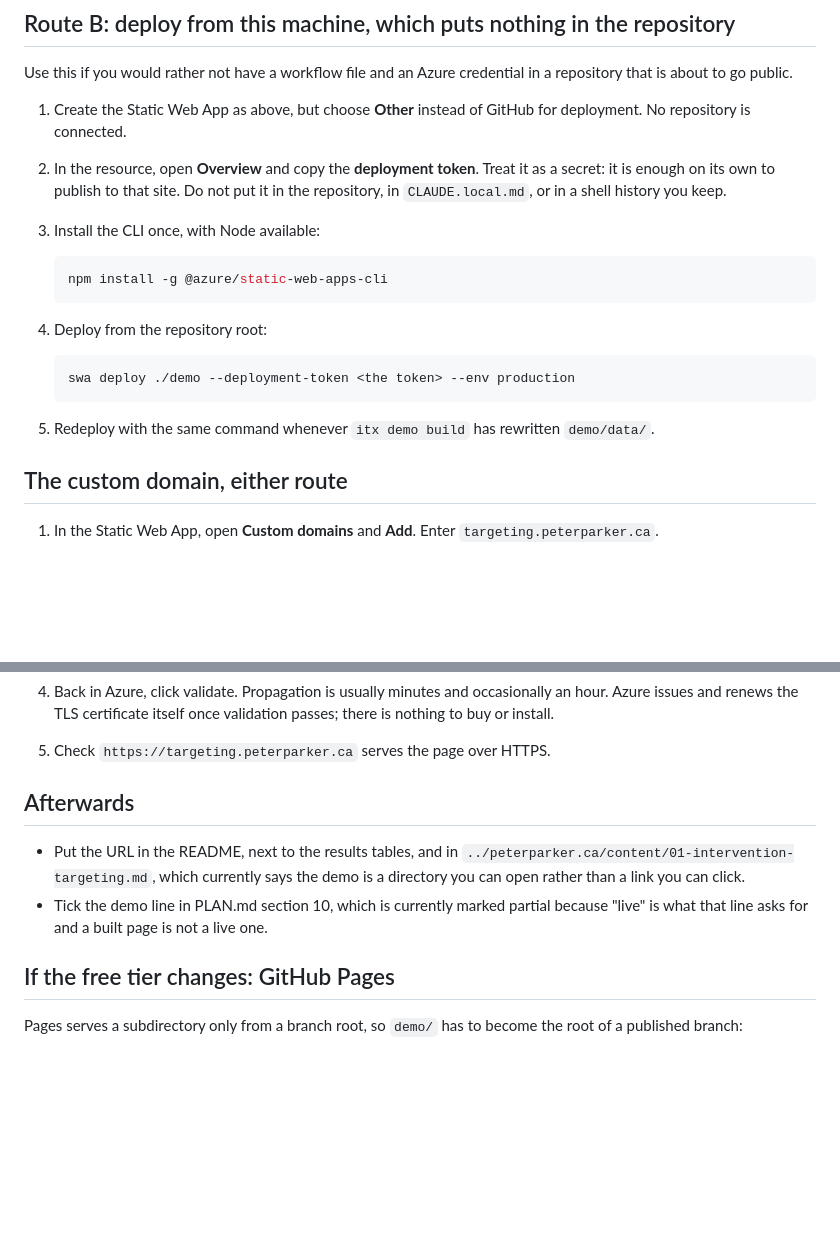
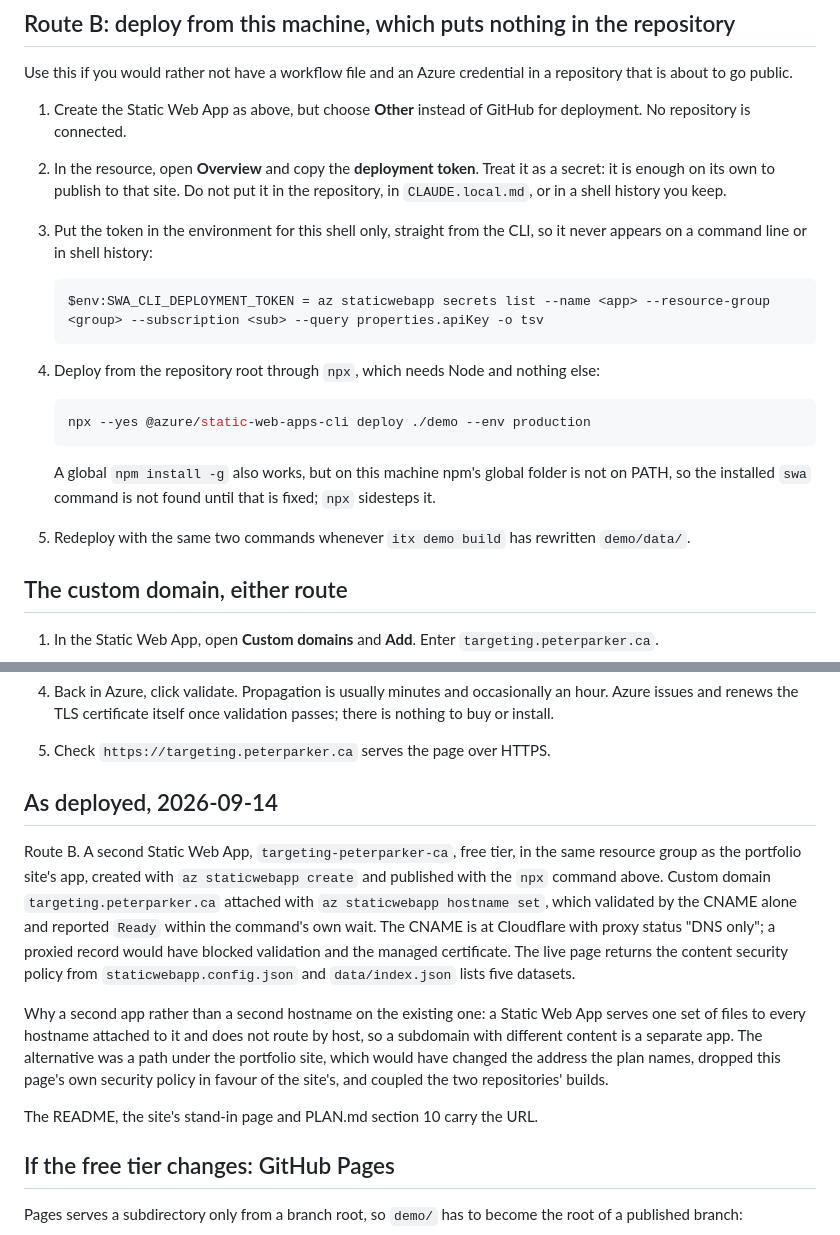
Before and after one commit to Peter-A-P/intervention-targeting-engine, a Markdown page: docs/deploy.md, 2 parts joined by grey strips. GitHub-like rendering; blank space fills up the shorter version.

````diff
--- a/docs/deploy.md
+++ b/docs/deploy.md
@@ -50,19 +50,23 @@ that is about to go public.
 2. In the resource, open **Overview** and copy the **deployment token**. Treat it as a
    secret: it is enough on its own to publish to that site. Do not put it in the repository,
    in `CLAUDE.local.md`, or in a shell history you keep.
-3. Install the CLI once, with Node available:
+3. Put the token in the environment for this shell only, straight from the CLI, so it
+   never appears on a command line or in shell history:
 
-   ```bash
-   npm install -g @azure/static-web-apps-cli
+   ```powershell
+   $env:SWA_CLI_DEPLOYMENT_TOKEN = az staticwebapp secrets list --name <app> --resource-group <group> --subscription <sub> --query properties.apiKey -o tsv
    ```
 
-4. Deploy from the repository root:
+4. Deploy from the repository root through `npx`, which needs Node and nothing else:
 
-   ```bash
-   swa deploy ./demo --deployment-token <the token> --env production
+   ```powershell
+   npx --yes @azure/static-web-apps-cli deploy ./demo --env production
    ```
 
-5. Redeploy with the same command whenever `itx demo build` has rewritten `demo/data/`.
+   A global `npm install -g` also works, but on this machine npm's global folder is not on
+   PATH, so the installed `swa` command is not found until that is fixed; `npx` sidesteps it.
+
+5. Redeploy with the same two commands whenever `itx demo build` has rewritten `demo/data/`.
 
 ## The custom domain, either route
 
@@ -82,13 +86,24 @@ that is about to go public.
    nothing to buy or install.
 5. Check `https://targeting.peterparker.ca` serves the page over HTTPS.
 
-## Afterwards
+## As deployed, 2026-09-14
 
-- Put the URL in the README, next to the results tables, and in
-  `../peterparker.ca/content/01-intervention-targeting.md`, which currently says the demo is
-  a directory you can open rather than a link you can click.
-- Tick the demo line in PLAN.md section 10, which is currently marked partial because "live"
-  is what that line asks for and a built page is not a live one.
+Route B. A second Static Web App, `targeting-peterparker-ca`, free tier, in the same
+resource group as the portfolio site's app, created with `az staticwebapp create` and
+published with the `npx` command above. Custom domain `targeting.peterparker.ca` attached
+with `az staticwebapp hostname set`, which validated by the CNAME alone and reported
+`Ready` within the command's own wait. The CNAME is at Cloudflare with proxy status
+"DNS only"; a proxied record would have blocked validation and the managed certificate.
+The live page returns the content security policy from `staticwebapp.config.json` and
+`data/index.json` lists five datasets.
+
+Why a second app rather than a second hostname on the existing one: a Static Web App serves
+one set of files to every hostname attached to it and does not route by host, so a subdomain
+with different content is a separate app. The alternative was a path under the portfolio
+site, which would have changed the address the plan names, dropped this page's own security
+policy in favour of the site's, and coupled the two repositories' builds.
+
+The README, the site's stand-in page and PLAN.md section 10 carry the URL.
 
 ## If the free tier changes: GitHub Pages
 
````
Also changed, not shown: PLAN.md (+3 -3 lines), README.md (+8 -7 lines).
